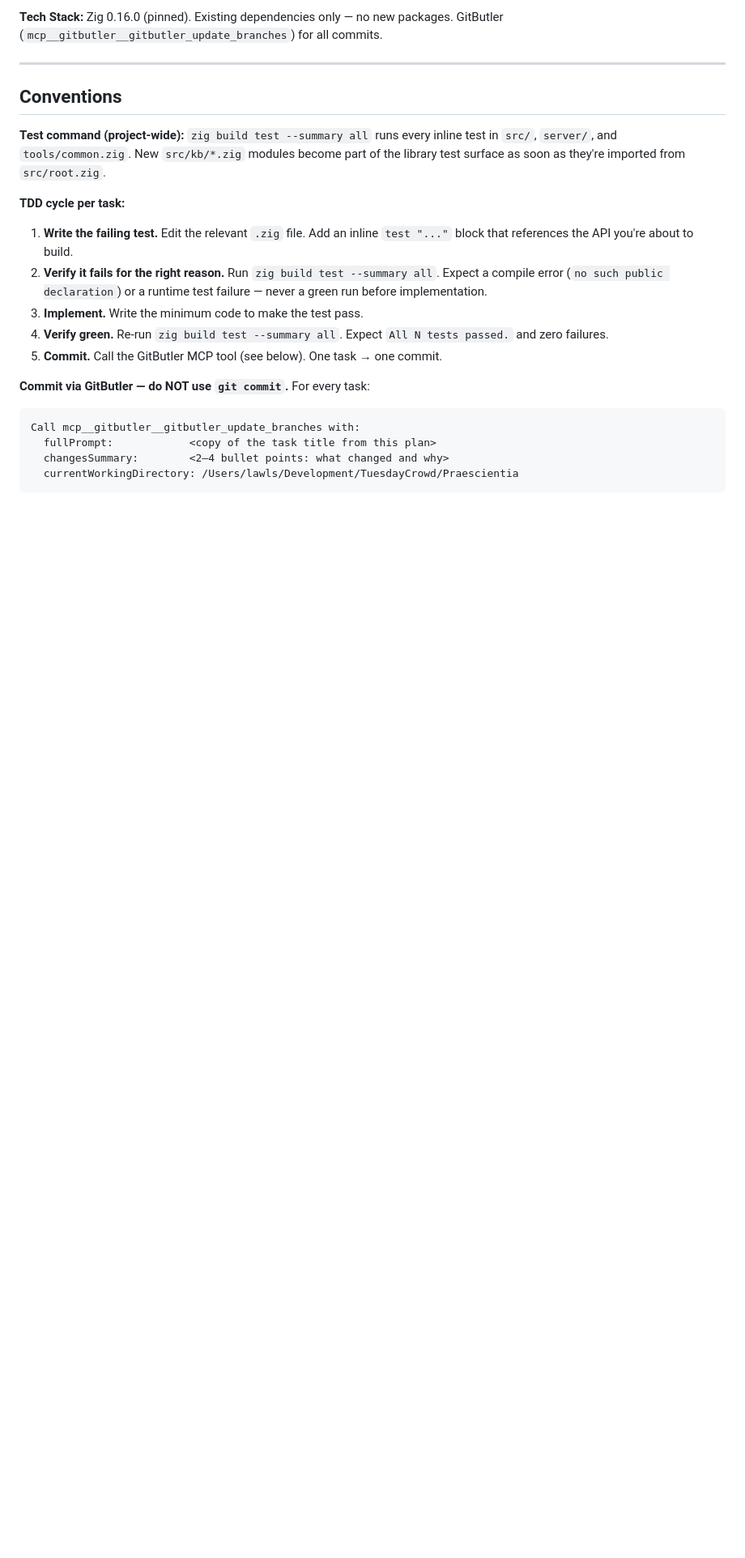
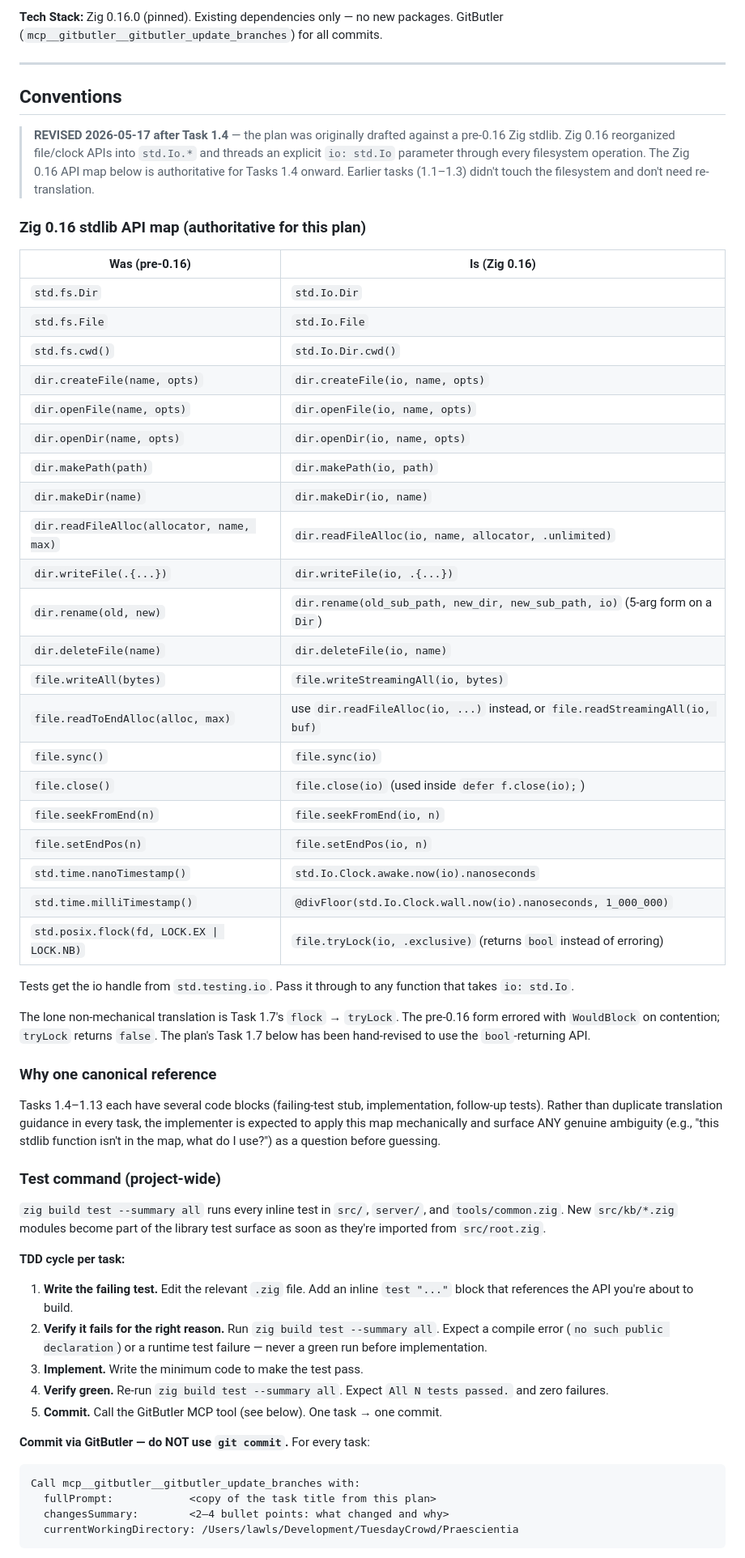
Before and after one commit to cddigi/Praescientia, a Markdown page: docs/plans/2026-05-17-state-chain-knowledge-base-implementation.md, the part around one of its changes. Shown at 81% size. Drawn GitHub-style; blank space fills up the shorter version.

```diff
--- a/docs/plans/2026-05-17-state-chain-knowledge-base-implementation.md
+++ b/docs/plans/2026-05-17-state-chain-knowledge-base-implementation.md
@@ -12,7 +12,45 @@
 
 ## Conventions
 
-**Test command (project-wide):** `zig build test --summary all` runs every inline test in `src/`, `server/`, and `tools/common.zig`. New `src/kb/*.zig` modules become part of the library test surface as soon as they're imported from `src/root.zig`.
+> **REVISED 2026-05-17 after Task 1.4** — the plan was originally drafted against a pre-0.16 Zig stdlib. Zig 0.16 reorganized file/clock APIs into `std.Io.*` and threads an explicit `io: std.Io` parameter through every filesystem operation. The Zig 0.16 API map below is authoritative for Tasks 1.4 onward. Earlier tasks (1.1–1.3) didn't touch the filesystem and don't need re-translation.
+
+### Zig 0.16 stdlib API map (authoritative for this plan)
+
+| Was (pre-0.16) | Is (Zig 0.16) |
+|---|---|
+| `std.fs.Dir` | `std.Io.Dir` |
+| `std.fs.File` | `std.Io.File` |
+| `std.fs.cwd()` | `std.Io.Dir.cwd()` |
+| `dir.createFile(name, opts)` | `dir.createFile(io, name, opts)` |
+| `dir.openFile(name, opts)` | `dir.openFile(io, name, opts)` |
+| `dir.openDir(name, opts)` | `dir.openDir(io, name, opts)` |
+| `dir.makePath(path)` | `dir.makePath(io, path)` |
+| `dir.makeDir(name)` | `dir.makeDir(io, name)` |
+| `dir.readFileAlloc(allocator, name, max)` | `dir.readFileAlloc(io, name, allocator, .unlimited)` |
+| `dir.writeFile(.{...})` | `dir.writeFile(io, .{...})` |
+| `dir.rename(old, new)` | `dir.rename(old_sub_path, new_dir, new_sub_path, io)` (5-arg form on a `Dir`) |
+| `dir.deleteFile(name)` | `dir.deleteFile(io, name)` |
+| `file.writeAll(bytes)` | `file.writeStreamingAll(io, bytes)` |
+| `file.readToEndAlloc(alloc, max)` | use `dir.readFileAlloc(io, ...)` instead, or `file.readStreamingAll(io, buf)` |
+| `file.sync()` | `file.sync(io)` |
+| `file.close()` | `file.close(io)` (used inside `defer f.close(io);`) |
+| `file.seekFromEnd(n)` | `file.seekFromEnd(io, n)` |
+| `file.setEndPos(n)` | `file.setEndPos(io, n)` |
+| `std.time.nanoTimestamp()` | `std.Io.Clock.awake.now(io).nanoseconds` |
+| `std.time.milliTimestamp()` | `@divFloor(std.Io.Clock.wall.now(io).nanoseconds, 1_000_000)` |
+| `std.posix.flock(fd, LOCK.EX \| LOCK.NB)` | `file.tryLock(io, .exclusive)` (returns `bool` instead of erroring) |
+
+Tests get the io handle from `std.testing.io`. Pass it through to any function that takes `io: std.Io`.
+
+The lone non-mechanical translation is Task 1.7's `flock` → `tryLock`. The pre-0.16 form errored with `WouldBlock` on contention; `tryLock` returns `false`. The plan's Task 1.7 below has been hand-revised to use the `bool`-returning API.
+
+### Why one canonical reference
+
+Tasks 1.4–1.13 each have several code blocks (failing-test stub, implementation, follow-up tests). Rather than duplicate translation guidance in every task, the implementer is expected to apply this map mechanically and surface ANY genuine ambiguity (e.g., "this stdlib function isn't in the map, what do I use?") as a question before guessing.
+
+### Test command (project-wide)
+
+`zig build test --summary all` runs every inline test in `src/`, `server/`, and `tools/common.zig`. New `src/kb/*.zig` modules become part of the library test surface as soon as they're imported from `src/root.zig`.
 
 **TDD cycle per task:**
 1. **Write the failing test.** Edit the relevant `.zig` file. Add an inline `test "..."` block that references the API you're about to build.
```
Also changed, not shown: other parts of docs/plans/2026-05-17-state-chain-knowledge-base-implementation.md (+199 -168 lines).
